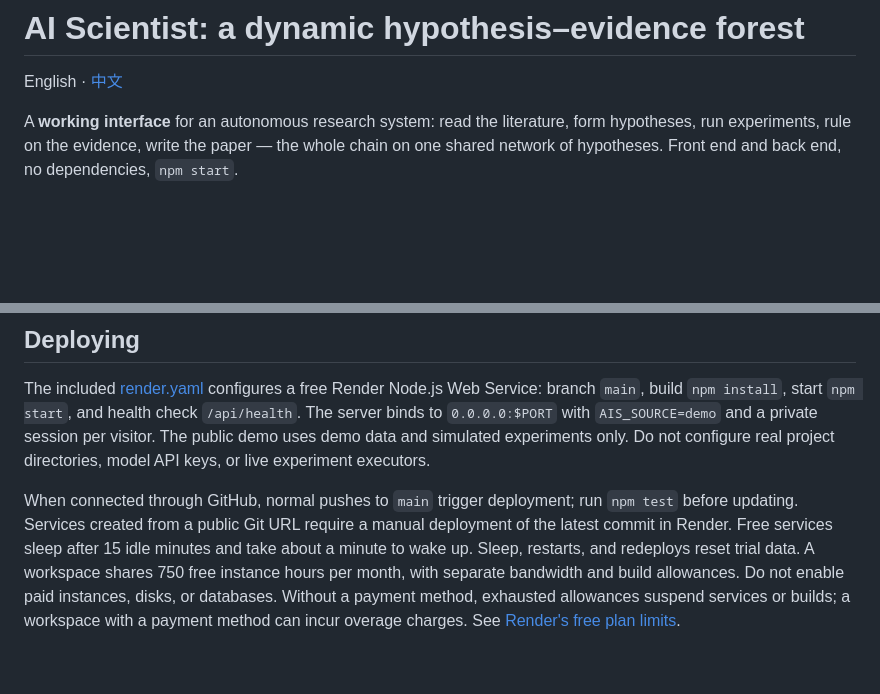
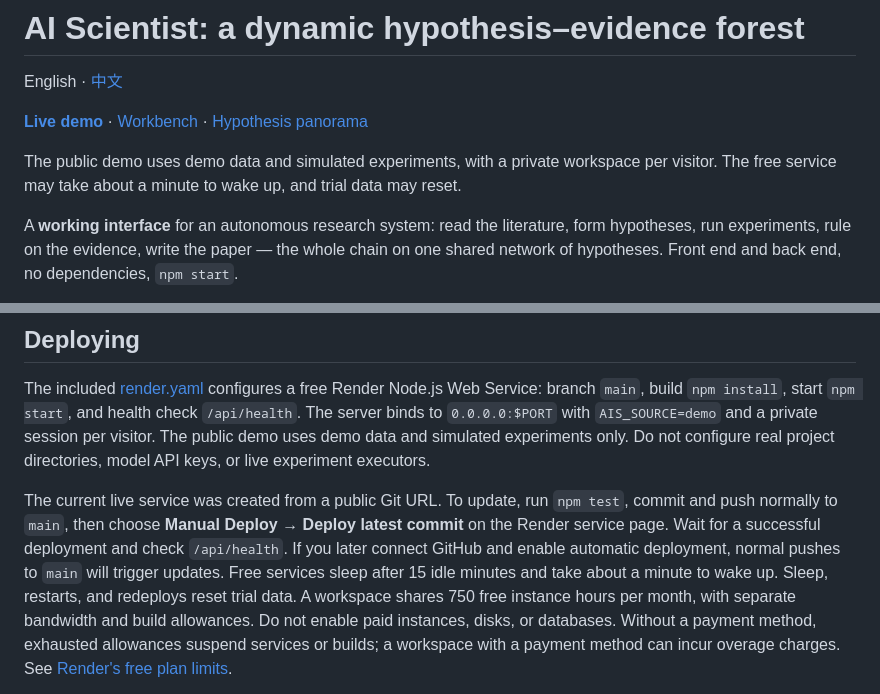
Before and after one commit to liuguangrui-hit/hypothesis-evidence-forest, a Markdown page: README.en.md, 2 parts joined by grey strips. GitHub-like rendering; blank space fills up the shorter version.

Commit message:
docs: add verified live demo and update instructions

```diff
--- a/README.en.md
+++ b/README.en.md
@@ -1,6 +1,10 @@
 # AI Scientist: a dynamic hypothesis–evidence forest
 
 English · [中文](README.md)
+
+**[Live demo](https://hypothesis-evidence-forest.onrender.com/)** · [Workbench](https://hypothesis-evidence-forest.onrender.com/main) · [Hypothesis panorama](https://hypothesis-evidence-forest.onrender.com/panorama)
+
+The public demo uses demo data and simulated experiments, with a private workspace per visitor. The free service may take about a minute to wake up, and trial data may reset.
 
 A **working interface** for an autonomous research system: read the literature, form
 hypotheses, run experiments, rule on the evidence, write the paper — the whole chain on one
@@ -148,8 +152,10 @@ The server binds to `0.0.0.0:$PORT` with `AIS_SOURCE=demo` and a private session
 The public demo uses demo data and simulated experiments only. Do not configure real project
 directories, model API keys, or live experiment executors.
 
-When connected through GitHub, normal pushes to `main` trigger deployment; run `npm test` before updating.
-Services created from a public Git URL require a manual deployment of the latest commit in Render.
+The current live service was created from a public Git URL. To update, run `npm test`, commit and push
+normally to `main`, then choose **Manual Deploy → Deploy latest commit** on the Render service page.
+Wait for a successful deployment and check `/api/health`. If you later connect GitHub and enable
+automatic deployment, normal pushes to `main` will trigger updates.
 Free services sleep after 15 idle minutes and take about a minute to wake up. Sleep, restarts,
 and redeploys reset trial data. A workspace shares 750 free instance hours per month, with separate
 bandwidth and build allowances. Do not enable paid instances, disks, or databases.
```
Also changed, not shown: README.md (+7 -2 lines).
